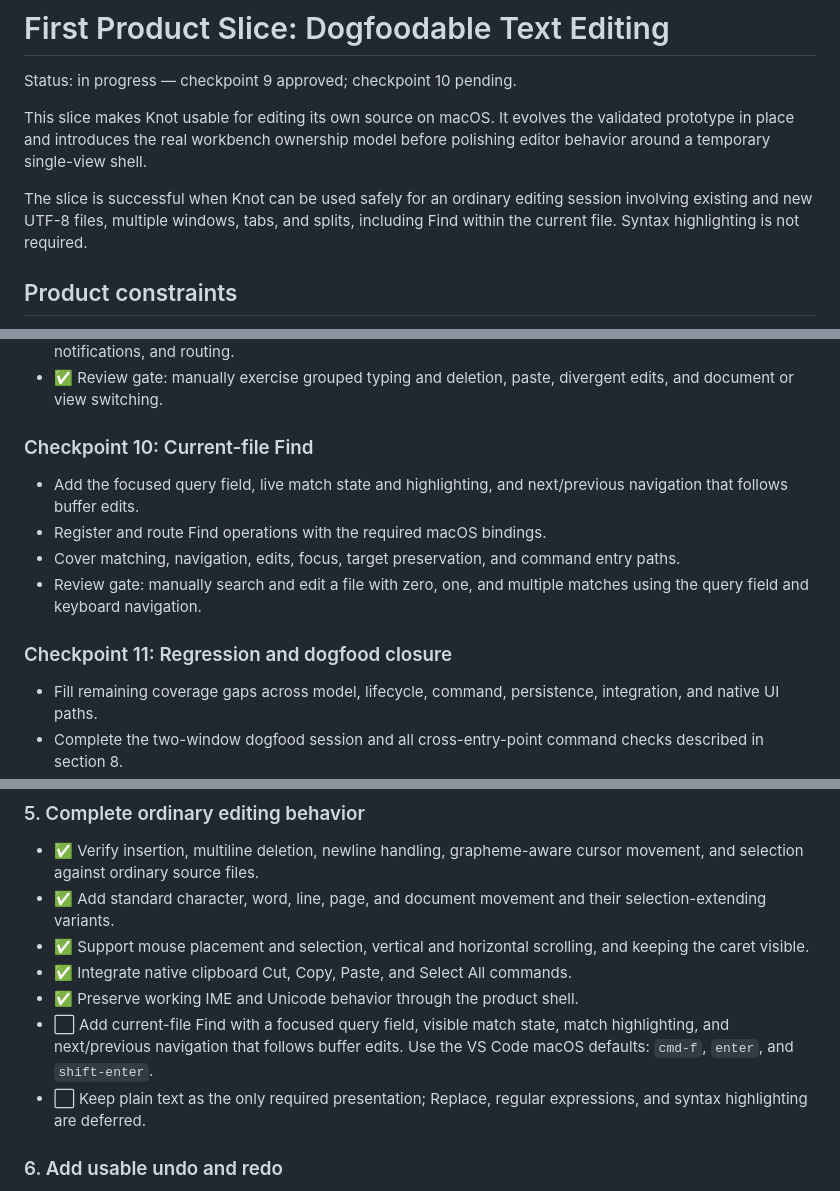
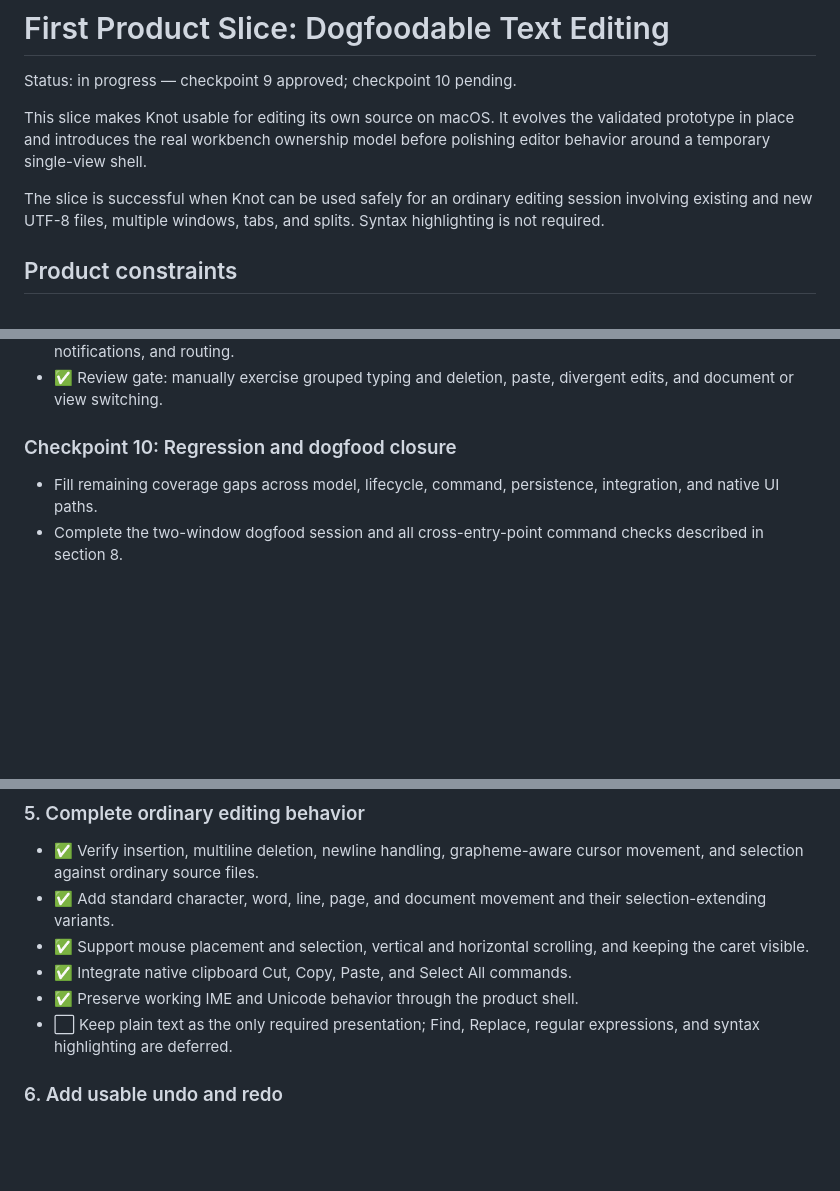
Before and after one commit to andreabergia/knot-editor, a Markdown page: docs/plans/slice1-dogfood-editing-plan.md, 3 parts joined by grey strips. Drawn GitHub-style; blank space fills up the shorter version.

Commit message:
Deferred find-in-file

```diff
--- a/docs/plans/slice1-dogfood-editing-plan.md
+++ b/docs/plans/slice1-dogfood-editing-plan.md
@@ -8,8 +8,7 @@ model before polishing editor behavior around a temporary single-view shell.
 
 The slice is successful when Knot can be used safely for an ordinary editing
 session involving existing and new UTF-8 files, multiple windows, tabs, and
-splits, including Find within the current file. Syntax highlighting is not
-required.
+splits. Syntax highlighting is not required.
 
 ## Product constraints
 
@@ -199,17 +198,7 @@ application-owned document model rather than introducing transitional APIs.
 - ✅ Review gate: manually exercise grouped typing and deletion, paste, divergent
   edits, and document or view switching.
 
-### Checkpoint 10: Current-file Find
-
-- Add the focused query field, live match state and highlighting, and
-  next/previous navigation that follows buffer edits.
-- Register and route Find operations with the required macOS bindings.
-- Cover matching, navigation, edits, focus, target preservation, and command
-  entry paths.
-- Review gate: manually search and edit a file with zero, one, and multiple
-  matches using the query field and keyboard navigation.
-
-### Checkpoint 11: Regression and dogfood closure
+### Checkpoint 10: Regression and dogfood closure
 
 - Fill remaining coverage gaps across model, lifecycle, command, persistence,
   integration, and native UI paths.
@@ -297,10 +285,7 @@ application-owned document model rather than introducing transitional APIs.
   and keeping the caret visible.
 - ✅ Integrate native clipboard Cut, Copy, Paste, and Select All commands.
 - ✅ Preserve working IME and Unicode behavior through the product shell.
-- ⬜ Add current-file Find with a focused query field, visible match state,
-  match highlighting, and next/previous navigation that follows buffer edits.
-  Use the VS Code macOS defaults: `cmd-f`, `enter`, and `shift-enter`.
-- ⬜ Keep plain text as the only required presentation; Replace, regular
+- ⬜ Keep plain text as the only required presentation; Find, Replace, regular
   expressions, and syntax highlighting are deferred.
 
 ### 6. Add usable undo and redo
```
Also changed, not shown: other parts of docs/plans/slice1-dogfood-editing-plan.md (+3 -4 lines), docs/deferred.md (+8 -2 lines).
